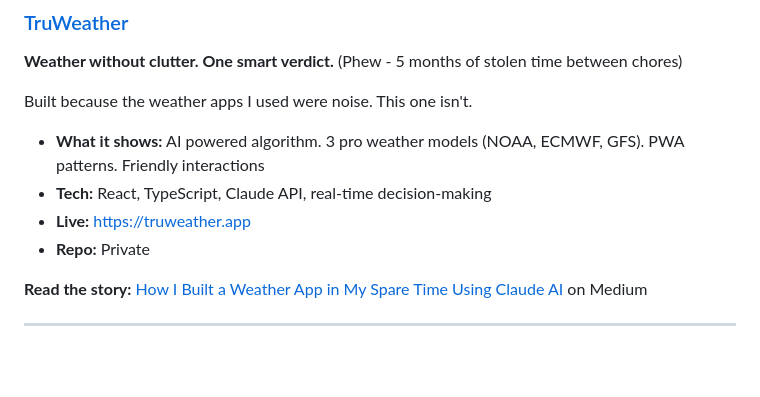
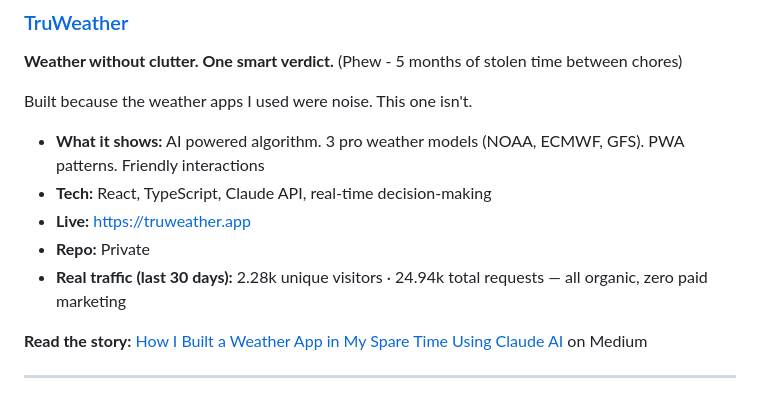
Before and after one commit to pdutta25/pdutta25, a Markdown page: README.md, the part around the change. Drawn GitHub-style; blank space fills up the shorter version.

Commit message:
weekend vibes
Co-Authored-By: caffeine and Claude <noreply@anthropic.com>

```diff
--- a/README.md
+++ b/README.md
@@ -38,6 +38,7 @@ Built because the weather apps I used were noise. This one isn't.
 - **Tech:** React, TypeScript, Claude API, real-time decision-making
 - **Live:** https://truweather.app
 - **Repo:** Private
+- **Real traffic (last 30 days):** 2.28k unique visitors · 24.94k total requests — all organic, zero paid marketing
 
 **Read the story:** [How I Built a Weather App in My Spare Time Using Claude AI](https://medium.com/stackademic/how-i-built-a-weather-app-in-my-spare-time-using-claude-ai-8a6067c4018e) on Medium
 
```
